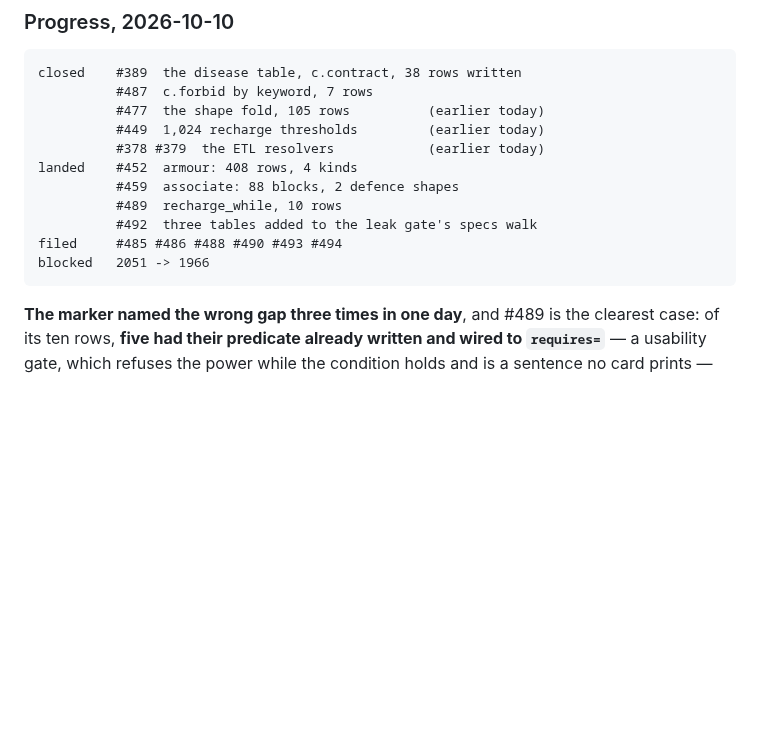
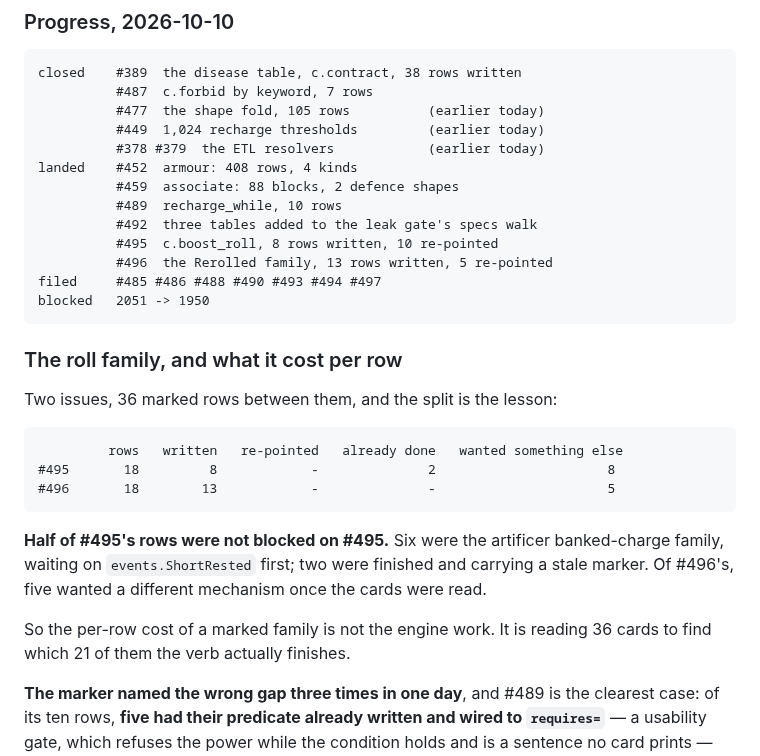
Before and after one commit to camille-ryan/combat_engine, a Markdown page: plans/20261010-heroic-milestone-completion.md, the part around the change. GitHub-like rendering; blank space fills up the shorter version.

````diff
--- a/plans/20261010-heroic-milestone-completion.md
+++ b/plans/20261010-heroic-milestone-completion.md
@@ -76,9 +76,29 @@ landed    #452  armour: 408 rows, 4 kinds
           #459  associate: 88 blocks, 2 defence shapes
           #489  recharge_while, 10 rows
           #492  three tables added to the leak gate's specs walk
-filed     #485 #486 #488 #490 #493 #494
-blocked   2051 -> 1966
+          #495  c.boost_roll, 8 rows written, 10 re-pointed
+          #496  the Rerolled family, 13 rows written, 5 re-pointed
+filed     #485 #486 #488 #490 #493 #494 #497
+blocked   2051 -> 1950
 ```
+
+### The roll family, and what it cost per row
+
+Two issues, 36 marked rows between them, and the split is the lesson:
+
+```
+         rows   written   re-pointed   already done   wanted something else
+#495       18         8            -              2                      8
+#496       18        13            -              -                      5
+```
+
+**Half of #495's rows were not blocked on #495.** Six were the artificer
+banked-charge family, waiting on `events.ShortRested` first; two were
+finished and carrying a stale marker. Of #496's, five wanted a different
+mechanism once the cards were read.
+
+So the per-row cost of a marked family is not the engine work. It is reading
+36 cards to find which 21 of them the verb actually finishes.
 
 **The marker named the wrong gap three times in one day**, and #489 is the
 clearest case: of its ten rows, **five had their predicate already written
````
